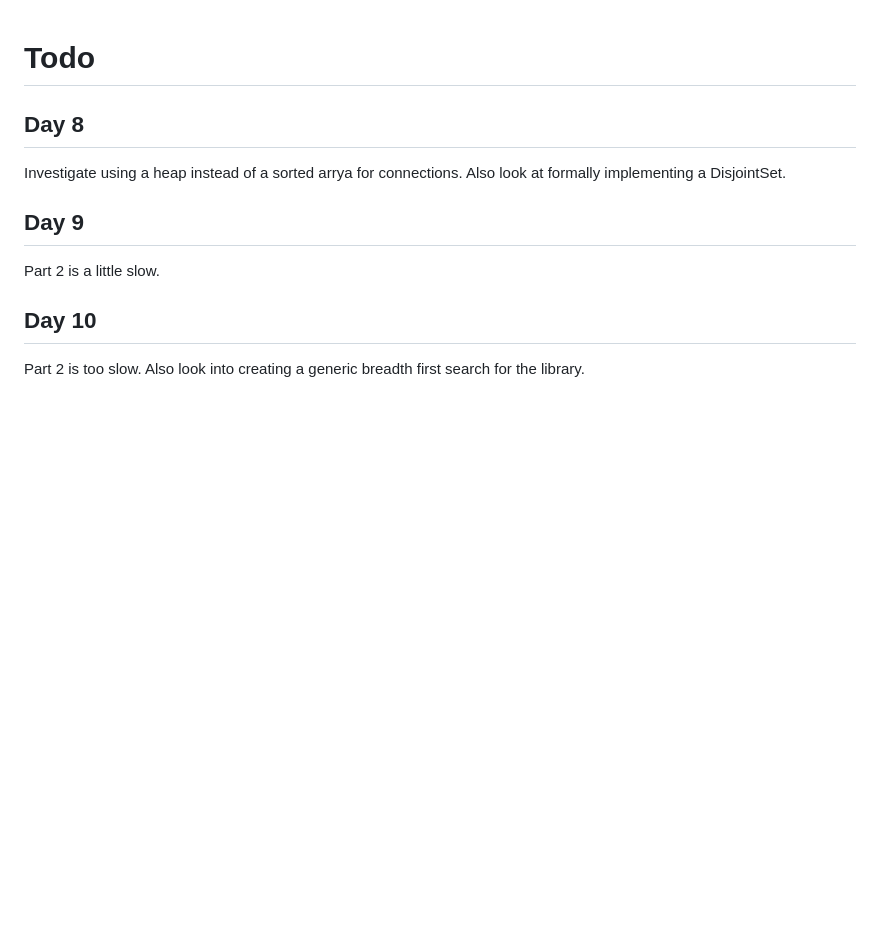
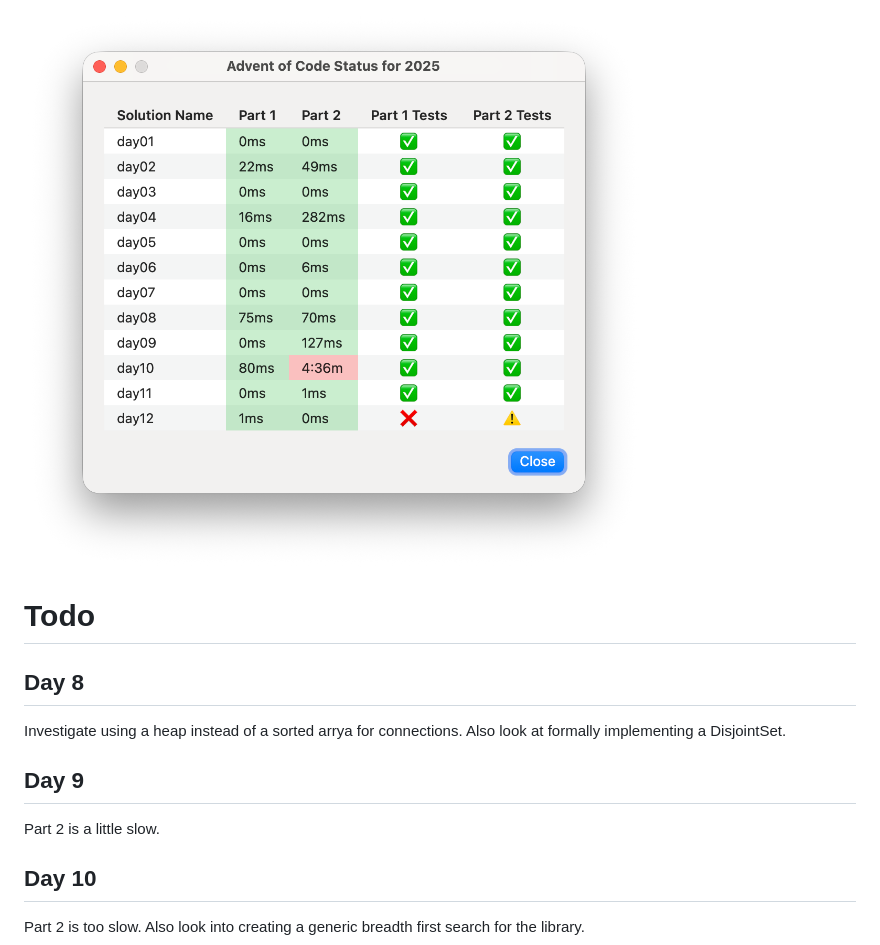
Before and after one commit to matzsoft/adventofcode, a Markdown page: 2025/README.md, the part around the change. Drawn GitHub-style; pictures changed too: 2025/status.png (added); blank space fills up the shorter version.

Commit message:
Added status report images to 2 README files.

```diff
--- a/2025/README.md
+++ b/2025/README.md
@@ -1,3 +1,5 @@
+![Alt Text](status.png)
+
 # Todo
 
 ## Day 8
```
Also changed, not shown: 2015/README.md (+2 -0 lines), 2015/status.png (added).
